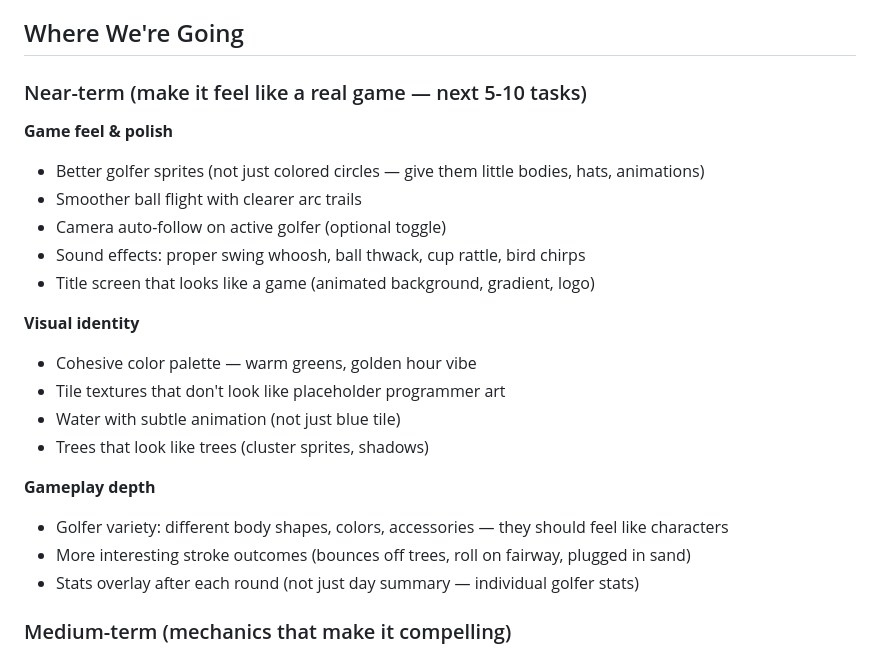
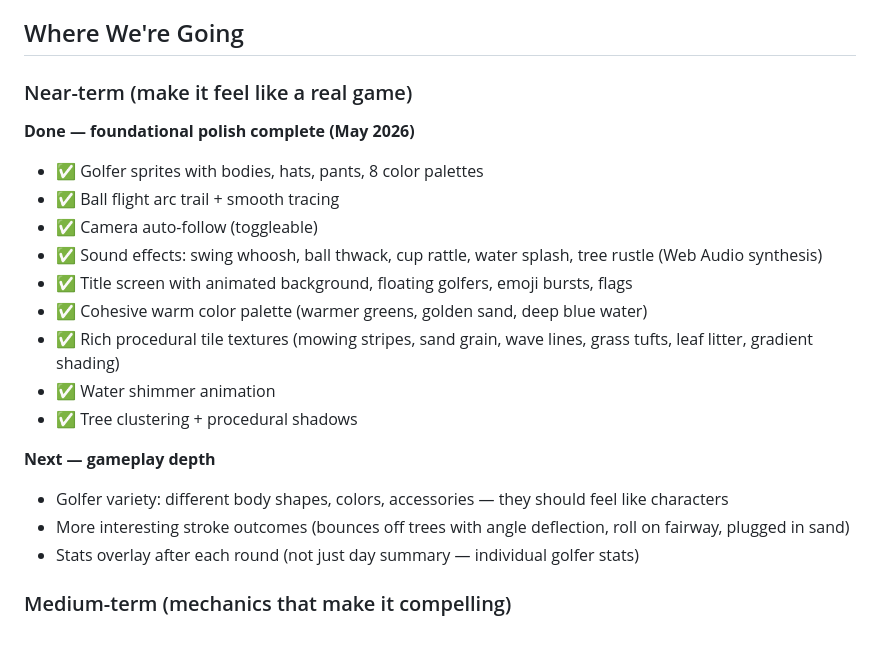
Before and after one commit to cbonoz/simgolf-web, a Markdown page: VISION.md, the part around the change. GitHub-like rendering.

Commit message:
simgolf: update VISION.md near-term — mark foundational polish complete, focus on gameplay depth next

```diff
--- a/VISION.md
+++ b/VISION.md
@@ -19,24 +19,22 @@ Cozy tycoon + sandbox builder. Think SimGolf meets Mini Metro meets Prison Archi
 
 ## Where We're Going
 
-### Near-term (make it feel like a real game — next 5-10 tasks)
+### Near-term (make it feel like a real game)
 
-**Game feel & polish**
-- Better golfer sprites (not just colored circles — give them little bodies, hats, animations)
-- Smoother ball flight with clearer arc trails
-- Camera auto-follow on active golfer (optional toggle)
-- Sound effects: proper swing whoosh, ball thwack, cup rattle, bird chirps
-- Title screen that looks like a game (animated background, gradient, logo)
+**Done — foundational polish complete (May 2026)**
+- ✅ Golfer sprites with bodies, hats, pants, 8 color palettes
+- ✅ Ball flight arc trail + smooth tracing
+- ✅ Camera auto-follow (toggleable)
+- ✅ Sound effects: swing whoosh, ball thwack, cup rattle, water splash, tree rustle (Web Audio synthesis)
+- ✅ Title screen with animated background, floating golfers, emoji bursts, flags
+- ✅ Cohesive warm color palette (warmer greens, golden sand, deep blue water)
+- ✅ Rich procedural tile textures (mowing stripes, sand grain, wave lines, grass tufts, leaf litter, gradient shading)
+- ✅ Water shimmer animation
+- ✅ Tree clustering + procedural shadows
 
-**Visual identity**
-- Cohesive color palette — warm greens, golden hour vibe
-- Tile textures that don't look like placeholder programmer art
-- Water with subtle animation (not just blue tile)
-- Trees that look like trees (cluster sprites, shadows)
-
-**Gameplay depth**
+**Next — gameplay depth**
 - Golfer variety: different body shapes, colors, accessories — they should feel like characters
-- More interesting stroke outcomes (bounces off trees, roll on fairway, plugged in sand)
+- More interesting stroke outcomes (bounces off trees with angle deflection, roll on fairway, plugged in sand)
 - Stats overlay after each round (not just day summary — individual golfer stats)
 
 ### Medium-term (mechanics that make it compelling)
```
